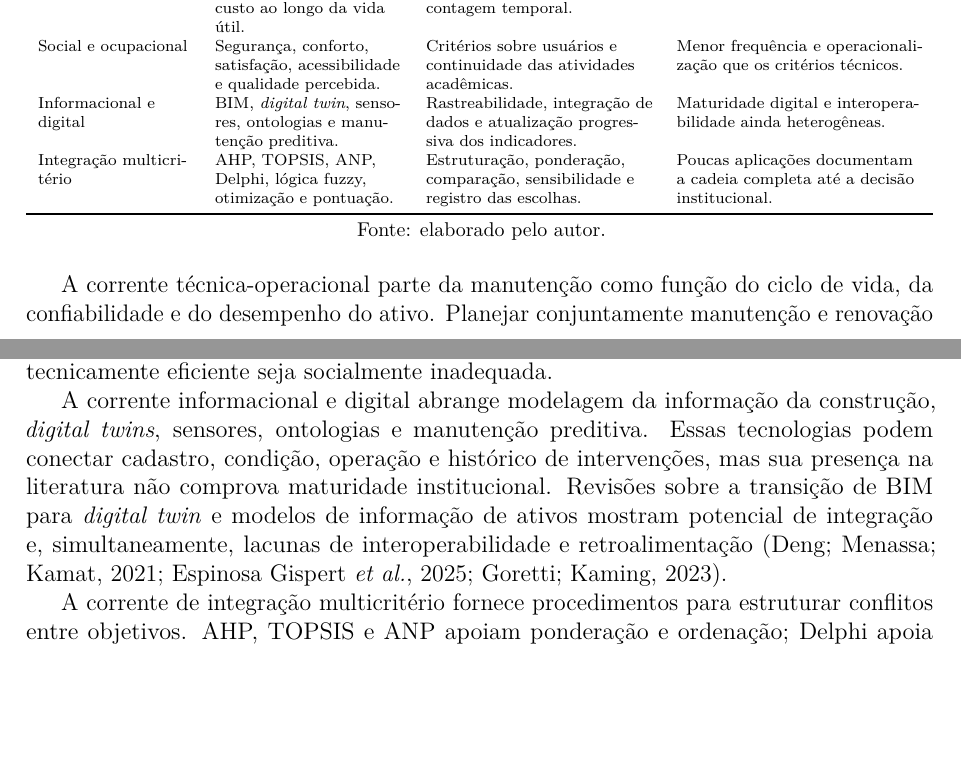
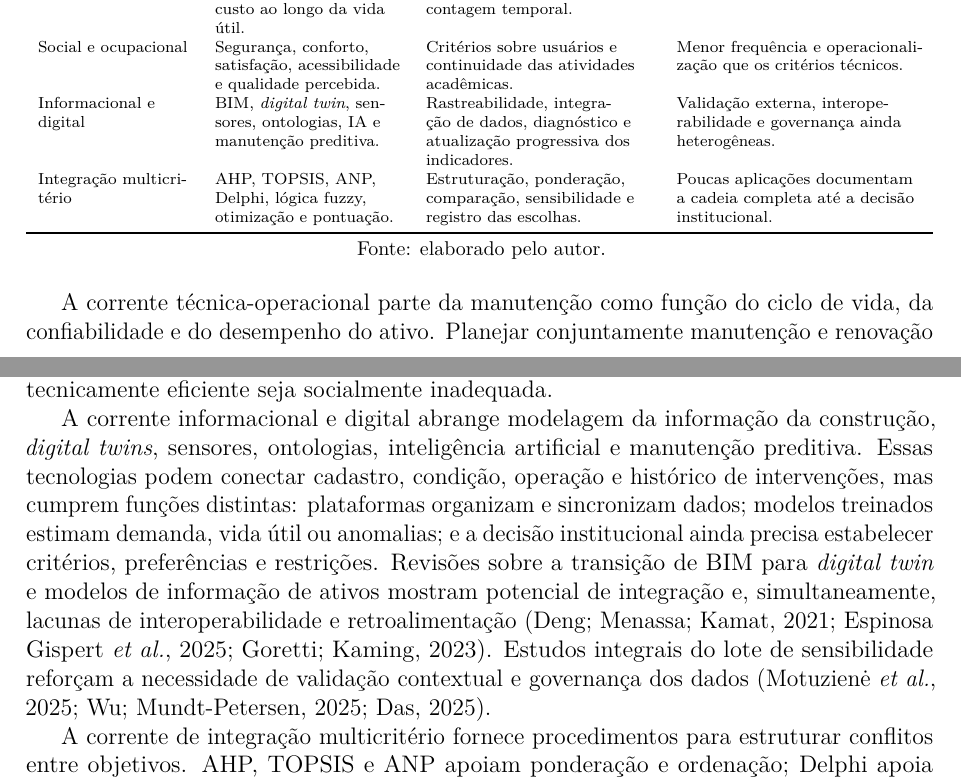
Before and after one commit to adinailson88/NOVA-revisao-bibliografica, a LaTeX document (latex-artigo/main.tex, which reads latex-artigo/sections/02_revisao.tex): two parts of pages 3 and 4 of 31, joined at a grey line, cut so that both start at the same text, the shorter picture padded with empty space. Compiled offline with pdfLaTeX.

Commit message:
texto: integrar IA aos fundamentos informacionais

```diff
--- a/latex-artigo/sections/02_revisao.tex
+++ b/latex-artigo/sections/02_revisao.tex
@@ -15,7 +15,7 @@ Corrente & Núcleo analítico & Contribuição ao protocolo & Lacuna de integra
 Técnica-operacional & Condição, falha, desempenho, risco, manutenibilidade e continuidade. & Indicadores de estado do ativo, recorrência de falhas e criticidade operacional. & Predomínio de aplicações setoriais ou de componentes. \\
 Ambiental e ciclo de vida & Energia, emissões, água, resíduos, renovação e custo ao longo da vida útil. & Internalização de efeitos diferidos e prevenção de dupla contagem temporal. & Integração desigual com rotinas reais de manutenção. \\
 Social e ocupacional & Segurança, conforto, satisfação, acessibilidade e qualidade percebida. & Critérios sobre usuários e continuidade das atividades acadêmicas. & Menor frequência e operacionalização que os critérios técnicos. \\
-Informacional e digital & BIM, \textit{digital twin}, sensores, ontologias e manutenção preditiva. & Rastreabilidade, integração de dados e atualização progressiva dos indicadores. & Maturidade digital e interoperabilidade ainda heterogêneas. \\
+Informacional e digital & BIM, \textit{digital twin}, sensores, ontologias, IA e manutenção preditiva. & Rastreabilidade, integração de dados, diagnóstico e atualização progressiva dos indicadores. & Validação externa, interoperabilidade e governança ainda heterogêneas. \\
 Integração multicritério & AHP, TOPSIS, ANP, Delphi, lógica fuzzy, otimização e pontuação. & Estruturação, ponderação, comparação, sensibilidade e registro das escolhas. & Poucas aplicações documentam a cadeia completa até a decisão institucional. \\
 \bottomrule
 \end{tabularx}
@@ -28,6 +28,6 @@ A corrente ambiental e de ciclo de vida amplia a decisão para energia, emissõe
 
 A corrente social e ocupacional desloca parte da avaliação do ativo para as pessoas que utilizam e operam a edificação. Segurança, conforto, satisfação, acessibilidade e continuidade das atividades acadêmicas são efeitos substantivos da manutenção. Em edifícios educacionais, estruturas de avaliação combinam desempenho técnico, energia e percepção dos usuários \parencite{alfalah_frameworkeducacional_2022}. Essa corrente evita que uma classificação tecnicamente eficiente seja socialmente inadequada.
 
-A corrente informacional e digital abrange modelagem da informação da construção, \textit{digital twins}, sensores, ontologias e manutenção preditiva. Essas tecnologias podem conectar cadastro, condição, operação e histórico de intervenções, mas sua presença na literatura não comprova maturidade institucional. Revisões sobre a transição de BIM para \textit{digital twin} e modelos de informação de ativos mostram potencial de integração e, simultaneamente, lacunas de interoperabilidade e retroalimentação \parencite{deng_bimdigitaltwins_2021,gispert_ontologiaativos_2025,goretti_bimoem_2023}.
+A corrente informacional e digital abrange modelagem da informação da construção, \textit{digital twins}, sensores, ontologias, inteligência artificial e manutenção preditiva. Essas tecnologias podem conectar cadastro, condição, operação e histórico de intervenções, mas cumprem funções distintas: plataformas organizam e sincronizam dados; modelos treinados estimam demanda, vida útil ou anomalias; e a decisão institucional ainda precisa estabelecer critérios, preferências e restrições. Revisões sobre a transição de BIM para \textit{digital twin} e modelos de informação de ativos mostram potencial de integração e, simultaneamente, lacunas de interoperabilidade e retroalimentação \parencite{deng_bimdigitaltwins_2021,gispert_ontologiaativos_2025,goretti_bimoem_2023}. Estudos integrais do lote de sensibilidade reforçam a necessidade de validação contextual e governança dos dados \parencite{motuziene_ventilacaoia_2025,wu_gnnvidautil_2025,das_iotai_2025}.
 
 A corrente de integração multicritério fornece procedimentos para estruturar conflitos entre objetivos. AHP, TOPSIS e ANP apoiam ponderação e ordenação; Delphi apoia construção de consenso; métodos fuzzy tratam julgamentos linguísticos; otimização explora restrições e combinações. Aplicações em edifícios públicos, educacionais e \textit{campus} confirmam a utilidade dessas abordagens \parencite{alfalah_frameworkeducacional_2022,naji_campusdelphi_2023,masmoudi_ahptopsis_2026}. Ainda assim, nenhum método deve ser escolhido apenas pela frequência bibliográfica: o problema decisório, a qualidade dos dados, a compensabilidade dos critérios e a capacidade dos usuários precisam orientar a seleção.
```
